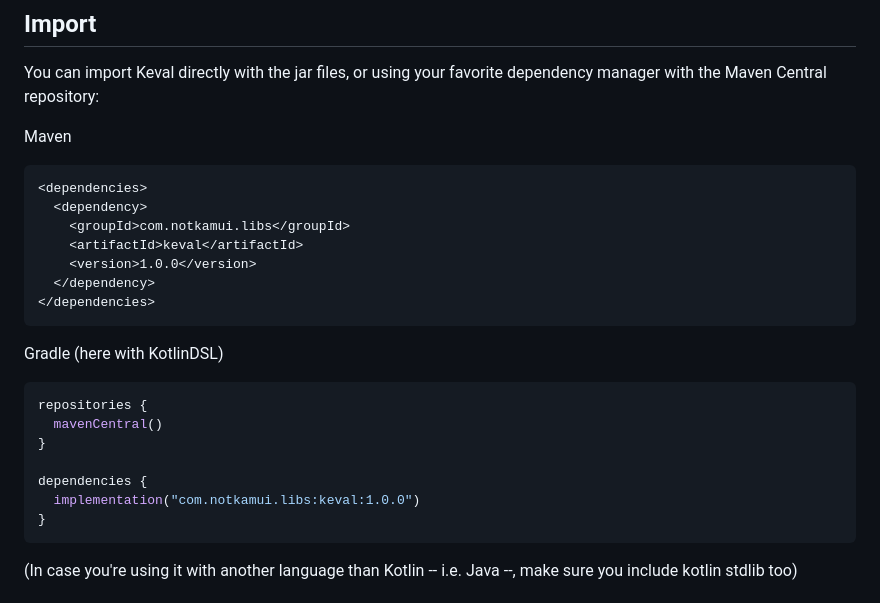
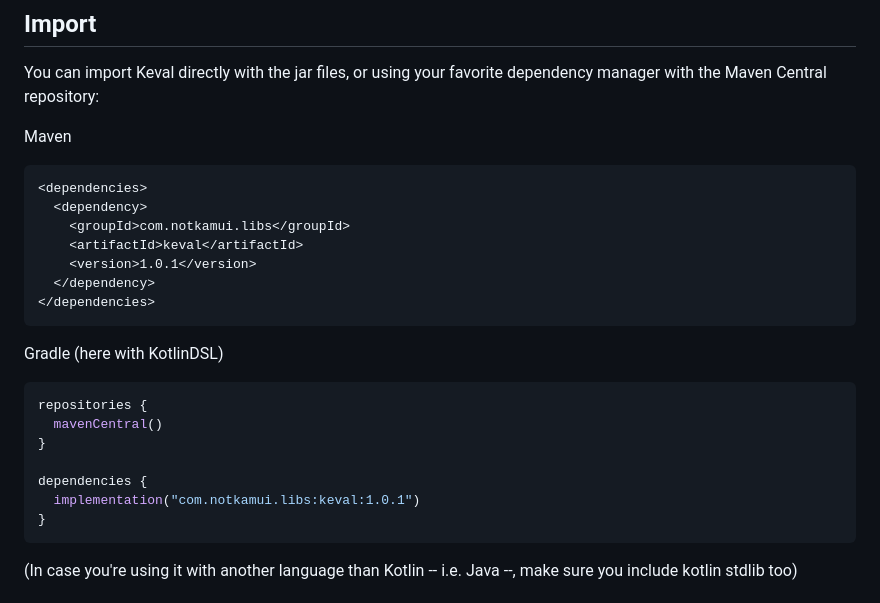
Before and after one commit to notKamui/Keval, a Markdown page: README.md, the part around the change. Rendered like a GitHub page.

````diff
--- a/README.md
+++ b/README.md
@@ -20,7 +20,7 @@ Maven
   <dependency>
     <groupId>com.notkamui.libs</groupId>
     <artifactId>keval</artifactId>
-    <version>1.0.0</version>
+    <version>1.0.1</version>
   </dependency>
 </dependencies>
 ```
@@ -33,7 +33,7 @@ repositories {
 }
 
 dependencies {
-  implementation("com.notkamui.libs:keval:1.0.0")
+  implementation("com.notkamui.libs:keval:1.0.1")
 }
 ```
 
````
